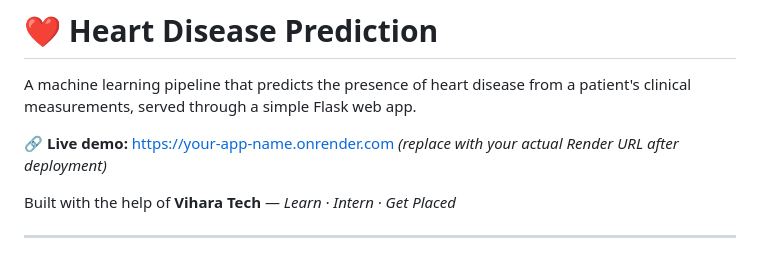
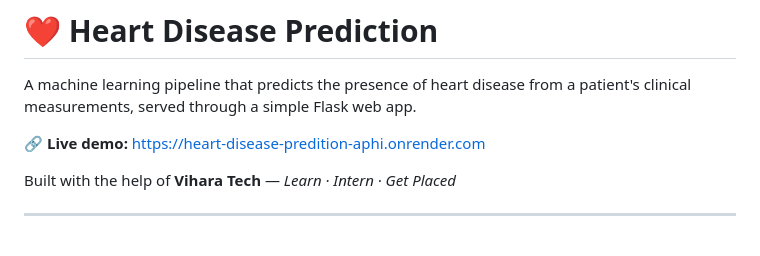
Before and after one commit to vattimanoj/Heart_Disease_predition, a Markdown page: README.md, the part around the change. Rendered like a GitHub page.

Commit message:
Update live demo link in README

```diff
--- a/README.md
+++ b/README.md
@@ -2,7 +2,7 @@
 
 A machine learning pipeline that predicts the presence of heart disease from a patient's clinical measurements, served through a simple Flask web app.
 
-**🔗 Live demo:** [https://your-app-name.onrender.com](https://your-app-name.onrender.com) *(replace with your actual Render URL after deployment)*
+**🔗 Live demo:** https://heart-disease-predition-aphi.onrender.com
 
 Built with the help of **Vihara Tech** — *Learn · Intern · Get Placed*
 
```
